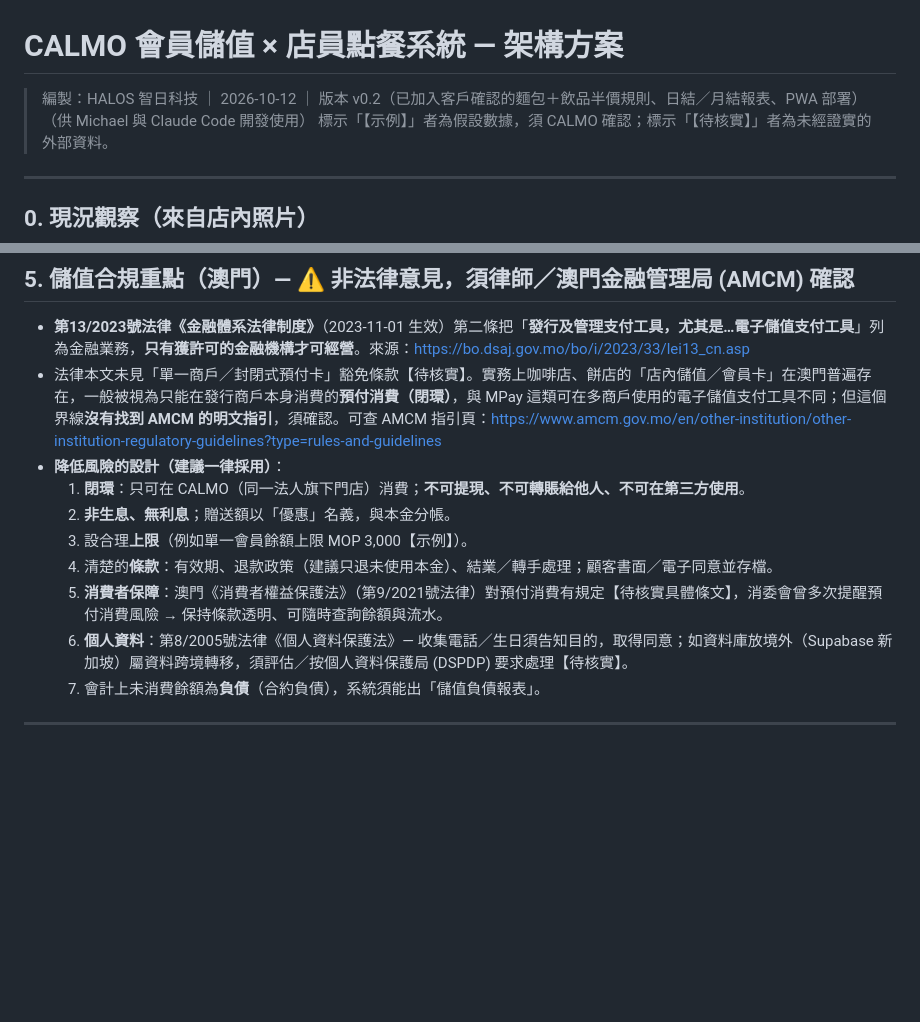
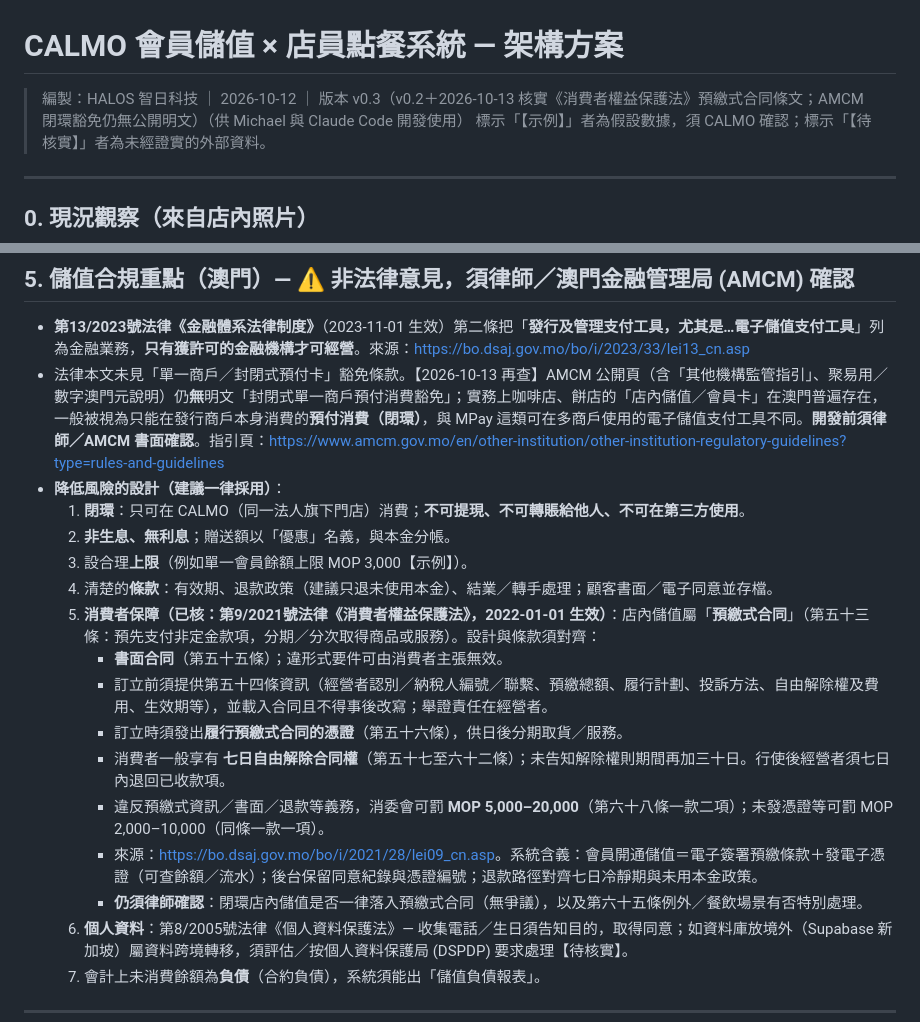
Before and after one commit to laimichael62/calmo-demo, a Markdown page: architecture.md, 2 parts joined by grey strips. GitHub-like rendering; blank space fills up the shorter version.

Commit message:
Clarify Macau prepaid-contract rules for CALMO wallet T&Cs
Verified Lei 9/2021 prepaid-contract form, cooling-off, and credential requirements against the official gazette; noted AMCM still has no public closed-loop merchant exemption.

```diff
--- a/architecture.md
+++ b/architecture.md
@@ -1,5 +1,5 @@
 # CALMO 會員儲值 × 店員點餐系統 — 架構方案
-> 編製：HALOS 智日科技 ｜ 2026-10-12 ｜ 版本 v0.2（已加入客戶確認的麵包＋飲品半價規則、日結／月結報表、PWA 部署）（供 Michael 與 Claude Code 開發使用）
+> 編製：HALOS 智日科技 ｜ 2026-10-12 ｜ 版本 v0.3（v0.2＋2026-10-13 核實《消費者權益保護法》預繳式合同條文；AMCM 閉環豁免仍無公開明文）（供 Michael 與 Claude Code 開發使用）
 > 標示「【示例】」者為假設數據，須 CALMO 確認；標示「【待核實】」者為未經證實的外部資料。
 
 ---
@@ -149,13 +149,20 @@ staff(id, name, pin_hash, role -- staff|manager|owner), audit_log(...)
 ## 5. 儲值合規重點（澳門）— ⚠️ 非法律意見，須律師／澳門金融管理局 (AMCM) 確認
 
 - **第13/2023號法律《金融體系法律制度》**（2023-11-01 生效）第二條把「**發行及管理支付工具，尤其是…電子儲值支付工具**」列為金融業務，**只有獲許可的金融機構才可經營**。來源：<https://bo.dsaj.gov.mo/bo/i/2023/33/lei13_cn.asp>
-- 法律本文未見「單一商戶／封閉式預付卡」豁免條款【待核實】。實務上咖啡店、餅店的「店內儲值／會員卡」在澳門普遍存在，一般被視為只能在發行商戶本身消費的**預付消費（閉環）**，與 MPay 這類可在多商戶使用的電子儲值支付工具不同；但這個界線**沒有找到 AMCM 的明文指引**，須確認。可查 AMCM 指引頁：<https://www.amcm.gov.mo/en/other-institution/other-institution-regulatory-guidelines?type=rules-and-guidelines>
+- 法律本文未見「單一商戶／封閉式預付卡」豁免條款。【2026-10-13 再查】AMCM 公開頁（含「其他機構監管指引」、聚易用／數字澳門元說明）仍**無**明文「封閉式單一商戶預付消費豁免」；實務上咖啡店、餅店的「店內儲值／會員卡」在澳門普遍存在，一般被視為只能在發行商戶本身消費的**預付消費（閉環）**，與 MPay 這類可在多商戶使用的電子儲值支付工具不同。**開發前須律師／AMCM 書面確認**。指引頁：<https://www.amcm.gov.mo/en/other-institution/other-institution-regulatory-guidelines?type=rules-and-guidelines>
 - **降低風險的設計（建議一律採用）**：
   1. **閉環**：只可在 CALMO（同一法人旗下門店）消費；**不可提現、不可轉賬給他人、不可在第三方使用**。
   2. **非生息、無利息**；贈送額以「優惠」名義，與本金分帳。
   3. 設合理**上限**（例如單一會員餘額上限 MOP 3,000【示例】）。
   4. 清楚的**條款**：有效期、退款政策（建議只退未使用本金）、結業／轉手處理；顧客書面／電子同意並存檔。
-  5. **消費者保障**：澳門《消費者權益保護法》（第9/2021號法律）對預付消費有規定【待核實具體條文】，消委會曾多次提醒預付消費風險 → 保持條款透明、可隨時查詢餘額與流水。
+  5. **消費者保障（已核：第9/2021號法律《消費者權益保護法》，2022-01-01 生效）**：店內儲值屬「**預繳式合同**」（第五十三條：預先支付非定金款項，分期／分次取得商品或服務）。設計與條款須對齊：
+     - **書面合同**（第五十五條）；違形式要件可由消費者主張無效。
+     - 訂立前須提供第五十四條資訊（經營者認別／納稅人編號／聯繫、預繳總額、履行計劃、投訴方法、自由解除權及費用、生效期等），並載入合同且不得事後改寫；舉證責任在經營者。
+     - 訂立時須發出**履行預繳式合同的憑證**（第五十六條），供日後分期取貨／服務。
+     - 消費者一般享有 **七日自由解除合同權**（第五十七至六十二條）；未告知解除權則期間再加三十日。行使後經營者須七日內退回已收款項。
+     - 違反預繳式資訊／書面／退款等義務，消委會可罰 **MOP 5,000–20,000**（第六十八條一款二項）；未發憑證等可罰 MOP 2,000–10,000（同條一款一項）。
+     - 來源：<https://bo.dsaj.gov.mo/bo/i/2021/28/lei09_cn.asp>。系統含義：會員開通儲值＝電子簽署預繳條款＋發電子憑證（可查餘額／流水）；後台保留同意紀錄與憑證編號；退款路徑對齊七日冷靜期與未用本金政策。
+     - **仍須律師確認**：閉環店內儲值是否一律落入預繳式合同（無爭議），以及第六十五條例外／餐飲場景有否特別處理。
   6. **個人資料**：第8/2005號法律《個人資料保護法》— 收集電話／生日須告知目的，取得同意；如資料庫放境外（Supabase 新加坡）屬資料跨境轉移，須評估／按個人資料保護局 (DSPDP) 要求處理【待核實】。
   7. 會計上未消費餘額為**負債**（合約負債），系統須能出「儲值負債報表」。
 
```
